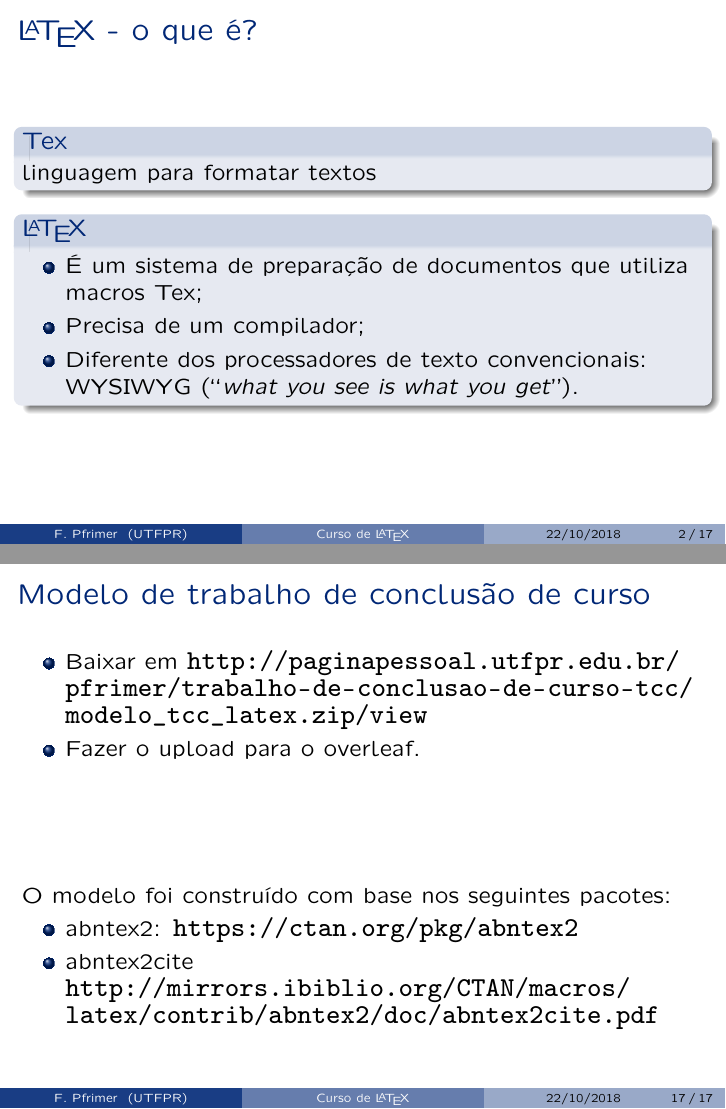
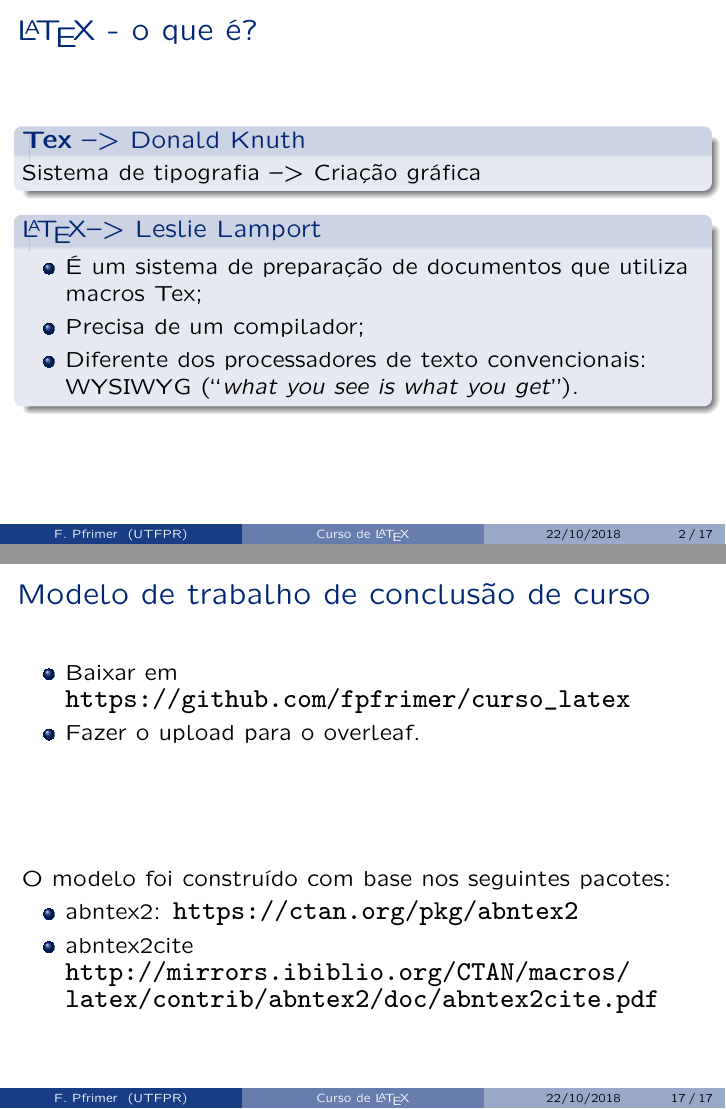
Before and after one commit to fpfrimer/curso_latex, LaTeX slides (Curso latex/ccpres.tex): pages 7 and 27 of 27, joined at a grey line. Compiled offline with pdfLaTeX.

Commit message:
update 1

```diff
--- a/Curso latex/ccpres.tex
+++ b/Curso latex/ccpres.tex
@@ -61,11 +61,11 @@
 \begin{frame}
   \frametitle{\LaTeX{} - o que é?}
   \pause
-  \begin{block}{Tex}
-    linguagem para formatar textos
+  \begin{block}{\textbf{Tex} --> Donald Knuth}
+    Sistema de tipografia --> Criação gráfica
   \end{block}
   \pause
-  \begin{block}{\LaTeX}
+  \begin{block}{\LaTeX --> Leslie Lamport}
     \begin{itemize}
         \pause
         \item  É um sistema de preparação de documentos que utiliza macros Tex;
@@ -81,8 +81,8 @@
 \begin{frame}
     \frametitle{\LaTeX{} no windows}
     \pause
-    \begin{block}{1 - Instalação do MikTex - Compilador}
-        \url{https://miktex.org/}
+    \begin{block}{1 - Instalação do MikTex ou TexLive - Compilador}
+        \url{https://miktex.org/} -- \url{https://www.tug.org/}
     \end{block}
     \pause
     \begin{block}{2 - Instalação do GhostView - Visualizador}
@@ -259,7 +259,7 @@
     \frametitle{Modelo de trabalho de conclusão de curso}
 
     \begin{itemize}
-        \item Baixar em \url{http://paginapessoal.utfpr.edu.br/pfrimer/trabalho-de-conclusao-de-curso-tcc/modelo_tcc_latex.zip/view}
+        \item Baixar em \url{https://github.com/fpfrimer/curso_latex}
         \item Fazer o upload para o overleaf.
     \end{itemize}
 
```
Also changed, not shown: Curso latex/ccpres.tex (2 more changed lines).
